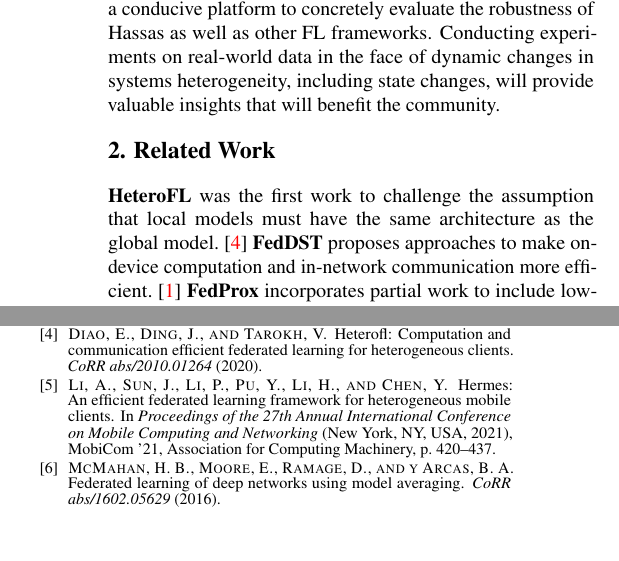
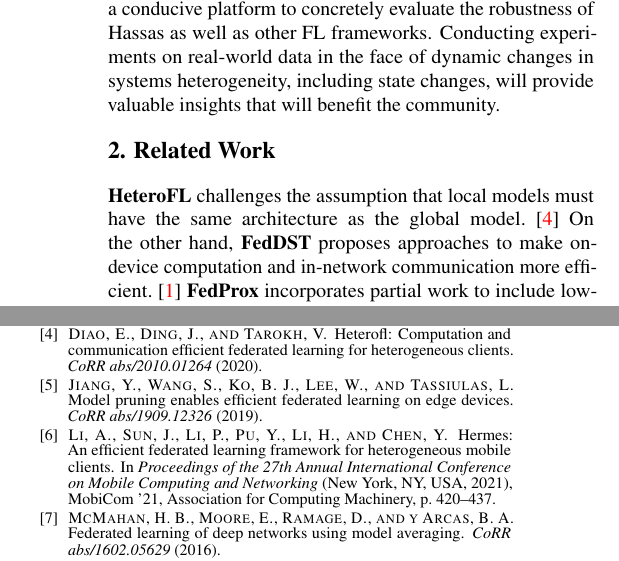
Before and after one commit to taham0/topics-research-project, a LaTeX document (research-proposal/paper.tex, which reads research-proposal/ref.bib, research-proposal/related_work.tex): two parts of the columns of pages 1 and 2 of 2, joined at a grey line, cut so that both start at the same text, the shorter picture padded with empty space. The pictures show the PDF file research-proposal/paper.pdf that the author committed with the source.

Commit message:
fixed ref

```diff
--- a/research-proposal/ref.bib
+++ b/research-proposal/ref.bib
@@ -176,3 +176,5 @@
   pages={212-221},
   doi={10.1109/IPDPS47924.2020.00031}
 }
+
+@article{DBLP:journals/corr/abs-1909-12326,
@@ -178,0 +186,5 @@
+  title     = {Model Pruning Enables Efficient Federated Learning on Edge Devices},
+  journal   = {CoRR},
+  volume    = {abs/1909.12326},
+  year      = {2019}
+}
--- a/research-proposal/related_work.tex
+++ b/research-proposal/related_work.tex
@@ -1,5 +1,5 @@
 \section{Related Work}
-    \textbf{HeteroFL} was the first work to challenge the assumption that local models must have the same architecture as the global model.~\cite{DBLP:journals/corr/abs-2010-01264} \textbf{FedDST} proposes approaches to make on-device computation and in-network communication more efficient.~\cite{DBLP:journals/corr/abs-2112-09824} \textbf{FedProx} incorporates partial work to include low-end devices~\cite{DBLP:journals/corr/abs-1812-06127}. However, these frameworks mostly leverage the \textbf{LEAF} benchmark for experimentation.~\cite{DBLP:journals/corr/abs-1812-01097} In addition,~\cite{232971} aims to demonstrate the impact of straggler devices by measuring the impact of cpu resource heterogeneity on training time. The evaluation is conducted using an emulated environment with clients running in Docker containers deployed on a AWS EC2 Virtual Machine instance. The following FL approches perform evaluations using small-scale testbeds of real-world devices. \textbf{PruneFL} uses a set of Raspberry Pi devices connected to a central server (PC) and a simulated setting.~\cite{9762360} Time measurements from Raspberry Pi devices are used for experiments conducted on the simulated setting. \textbf{Hermes} leverages structured pruning to find a small subnetwork for each device and aggregating across overlapping parameters to learn a structured sparse deep neural network.~\cite{10.1145/3447993.3483278} The framework is evaluated on a testbed of 3 Google Pixel smartphones connected to a central server. Similarly,~\cite{9139810} utilized a testbed of 4 devices with different device characteristics to to evaluate their approach using the MNIST dataset. We find few works that have performed evaluations on real-world devices.
+    \textbf{HeteroFL} challenges the assumption that local models must have the same architecture as the global model.~\cite{DBLP:journals/corr/abs-2010-01264} On the other hand, \textbf{FedDST} proposes approaches to make on-device computation and in-network communication more efficient.~\cite{DBLP:journals/corr/abs-2112-09824} \textbf{FedProx} incorporates partial work to include low-end devices~\cite{DBLP:journals/corr/abs-1812-06127}. However, these frameworks mostly leverage the \textbf{LEAF} benchmark for experimentation.~\cite{DBLP:journals/corr/abs-1812-01097} In addition,~\cite{232971} aims to demonstrate the impact of straggler devices by measuring the impact of cpu resource heterogeneity on training time. The evaluation is conducted using an emulated environment with clients running in Docker containers deployed on a AWS EC2 Virtual Machine instance. The following FL approches perform evaluations using small-scale testbeds of real-world devices. \textbf{PruneFL} uses a set of Raspberry Pi devices connected to a central server (PC) and a simulated setting.~\cite{DBLP:journals/corr/abs-1909-12326} Time measurements from Raspberry Pi devices are used for experiments conducted on the simulated setting. \textbf{Hermes} leverages structured pruning to find a small subnetwork for each device and aggregating across overlapping parameters to learn a structured sparse deep neural network.~\cite{10.1145/3447993.3483278} The framework is evaluated on a testbed of 3 Google Pixel smartphones connected to a central server. Similarly,~\cite{9139810} utilized a testbed of 4 devices with different device characteristics to to evaluate their approach using the MNIST dataset. Hence, we find few works that have performed evaluations on real-world devices.
 
 % reference deployed FL applications
 % papers evaluated on testbed of real devices
```
Also changed, not shown: research-proposal/paper.bbl, research-proposal/paper.pdf, research-proposal/ref.bib (5 more changed lines), 3 other files.
